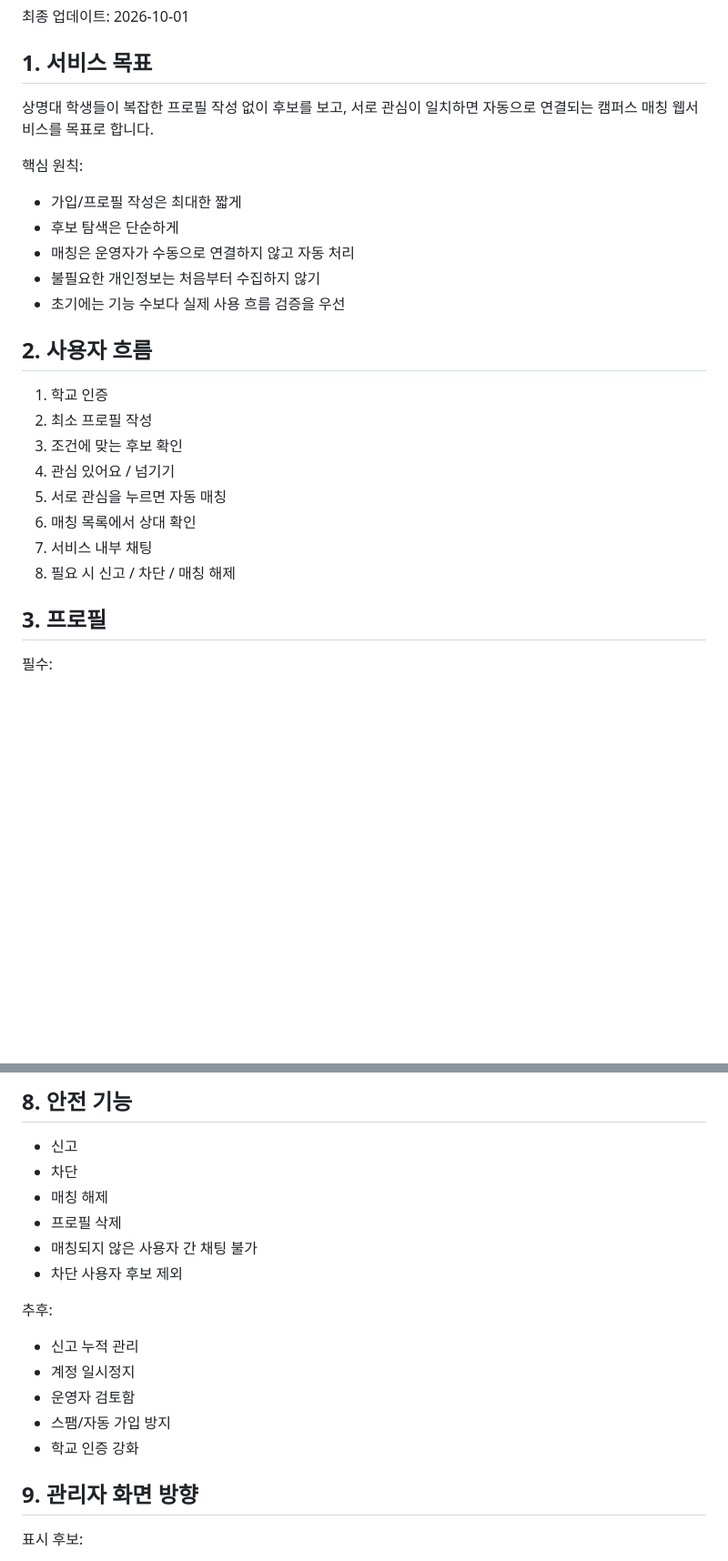
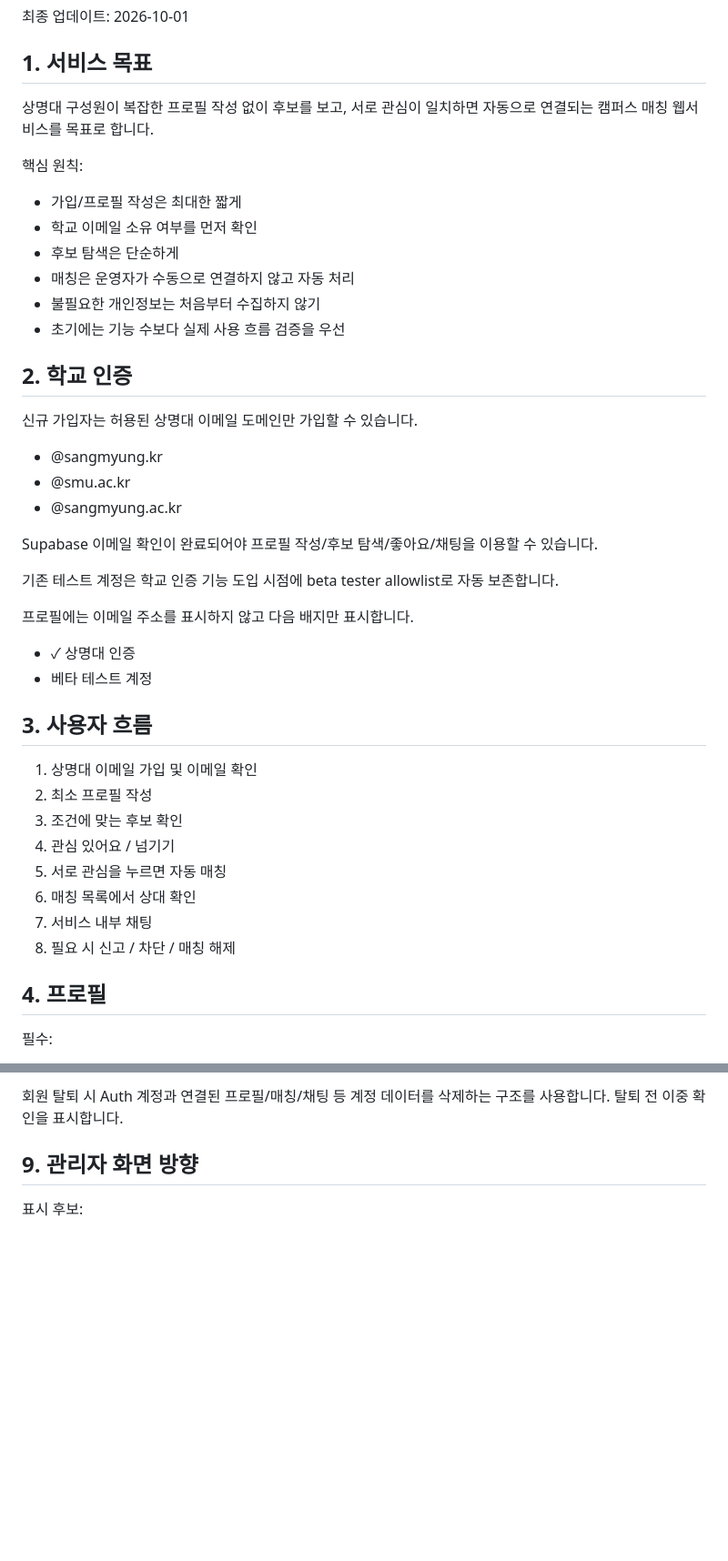
Before and after one commit to usernameisuser11/everytimematch, a Markdown page: PRODUCT_DECISIONS.md, 2 parts joined by grey strips. Shown at 91% size. Rendered like a GitHub page; blank space fills up the shorter version.

```diff
--- a/PRODUCT_DECISIONS.md
+++ b/PRODUCT_DECISIONS.md
@@ -4,20 +4,38 @@
 
 ## 1. 서비스 목표
 
-상명대 학생들이 복잡한 프로필 작성 없이 후보를 보고,
+상명대 구성원이 복잡한 프로필 작성 없이 후보를 보고,
 서로 관심이 일치하면 자동으로 연결되는 캠퍼스 매칭 웹서비스를 목표로 합니다.
 
 핵심 원칙:
 
 - 가입/프로필 작성은 최대한 짧게
+- 학교 이메일 소유 여부를 먼저 확인
 - 후보 탐색은 단순하게
 - 매칭은 운영자가 수동으로 연결하지 않고 자동 처리
 - 불필요한 개인정보는 처음부터 수집하지 않기
 - 초기에는 기능 수보다 실제 사용 흐름 검증을 우선
 
-## 2. 사용자 흐름
+## 2. 학교 인증
 
-1. 학교 인증
+신규 가입자는 허용된 상명대 이메일 도메인만 가입할 수 있습니다.
+
+- @sangmyung.kr
+- @smu.ac.kr
+- @sangmyung.ac.kr
+
+Supabase 이메일 확인이 완료되어야 프로필 작성/후보 탐색/좋아요/채팅을 이용할 수 있습니다.
+
+기존 테스트 계정은 학교 인증 기능 도입 시점에 beta tester allowlist로 자동 보존합니다.
+
+프로필에는 이메일 주소를 표시하지 않고 다음 배지만 표시합니다.
+
+- ✓ 상명대 인증
+- 베타 테스트 계정
+
+## 3. 사용자 흐름
+
+1. 상명대 이메일 가입 및 이메일 확인
 2. 최소 프로필 작성
 3. 조건에 맞는 후보 확인
 4. 관심 있어요 / 넘기기
@@ -26,7 +44,7 @@
 7. 서비스 내부 채팅
 8. 필요 시 신고 / 차단 / 매칭 해제
 
-## 3. 프로필
+## 4. 프로필
 
 필수:
 - 닉네임
@@ -124,19 +124,6 @@
 
-## 8. 안전 기능
-
-- 신고
-- 차단
-- 매칭 해제
-- 프로필 삭제
-- 매칭되지 않은 사용자 간 채팅 불가
-- 차단 사용자 후보 제외
-
-추후:
-- 신고 누적 관리
-- 계정 일시정지
-- 운영자 검토함
-- 스팸/자동 가입 방지
-- 학교 인증 강화
+회원 탈퇴 시 Auth 계정과 연결된 프로필/매칭/채팅 등 계정 데이터를 삭제하는 구조를 사용합니다.
+탈퇴 전 이중 확인을 표시합니다.
 
 ## 9. 관리자 화면 방향
 
```
Also changed, not shown: other parts of PRODUCT_DECISIONS.md (+16 -45 lines).
